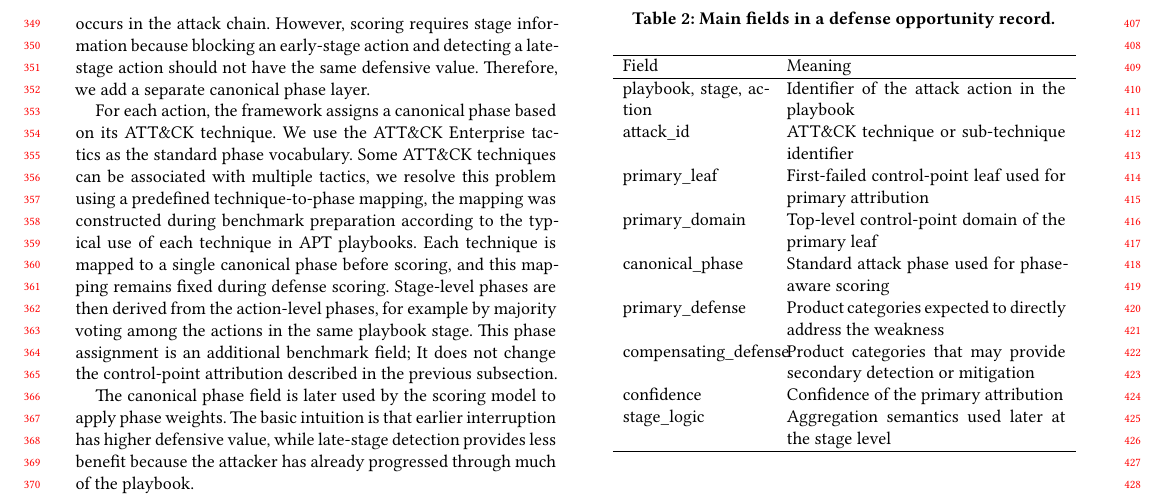
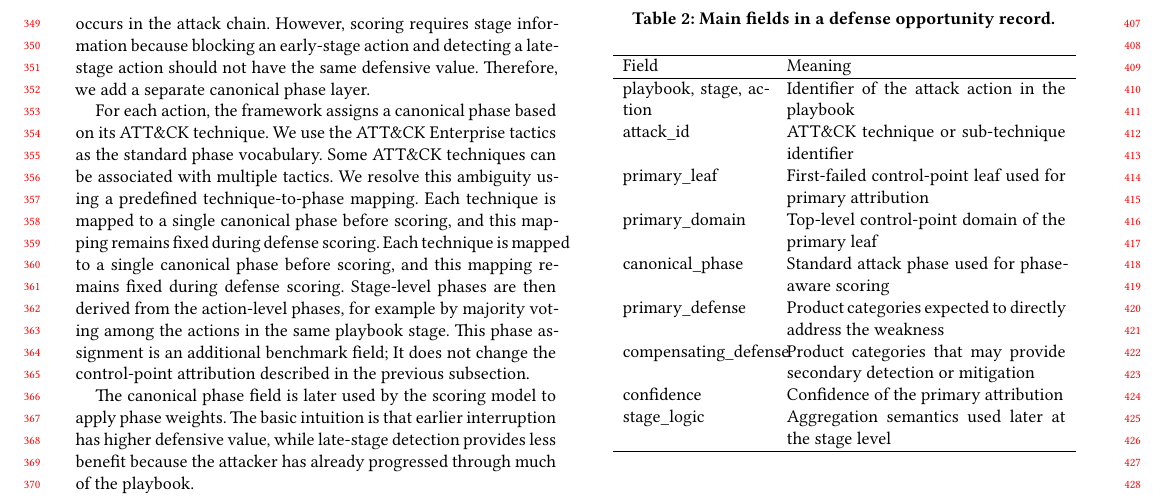
Before and after one commit to cphzyl1611/paper, a LaTeX paper (main.tex, which reads Methodology.tex): part of page 4 of 9, cut so that both start at the same text. The pictures show the PDF file main.pdf that the author committed with the source.

Commit message:
修改了方法论中的句子

```diff
--- a/Methodology.tex
+++ b/Methodology.tex
@@ -79,7 +79,7 @@ The benchmark construction process has three components. First, each action is m
 \subsubsection{Canonical Phase Assignment}
 The attribution domains describe where the victim-side defense failed, rather than when the action occurs in the attack chain. However, scoring requires stage information because blocking an early-stage action and detecting a late-stage action should not have the same defensive value. Therefore, we add a separate canonical phase layer.
 
-For each action, the framework assigns a canonical phase based on its ATT\&CK technique. We use the ATT\&CK Enterprise tactics as the standard phase vocabulary. Some ATT\&CK techniques can be associated with multiple tactics, we resolve this problem using a predefined technique-to-phase mapping, the mapping was constructed during benchmark preparation according to the typical use of each technique in APT playbooks. Each technique is mapped to a single canonical phase before scoring, and this mapping remains fixed during defense scoring. Stage-level phases are then derived from the action-level phases, for example by majority voting among the actions in the same playbook stage. This phase assignment is an additional benchmark field; It does not change the control-point attribution described in the previous subsection.
+For each action, the framework assigns a canonical phase based on its ATT\&CK technique. We use the ATT\&CK Enterprise tactics as the standard phase vocabulary. Some ATT\&CK techniques can be associated with multiple tactics. We resolve this ambiguity using a predefined technique-to-phase mapping. Each technique is mapped to a single canonical phase before scoring, and this mapping remains fixed during defense scoring. Each technique is mapped to a single canonical phase before scoring, and this mapping remains fixed during defense scoring. Stage-level phases are then derived from the action-level phases, for example by majority voting among the actions in the same playbook stage. This phase assignment is an additional benchmark field; It does not change the control-point attribution described in the previous subsection.
 
 The canonical phase field is later used by the scoring model to apply phase weights. The basic intuition is that earlier interruption has higher defensive value, while late-stage detection provides less benefit because the attacker has already progressed through much of the playbook.
 
```
Also changed, not shown: main.pdf, 2 other files.
